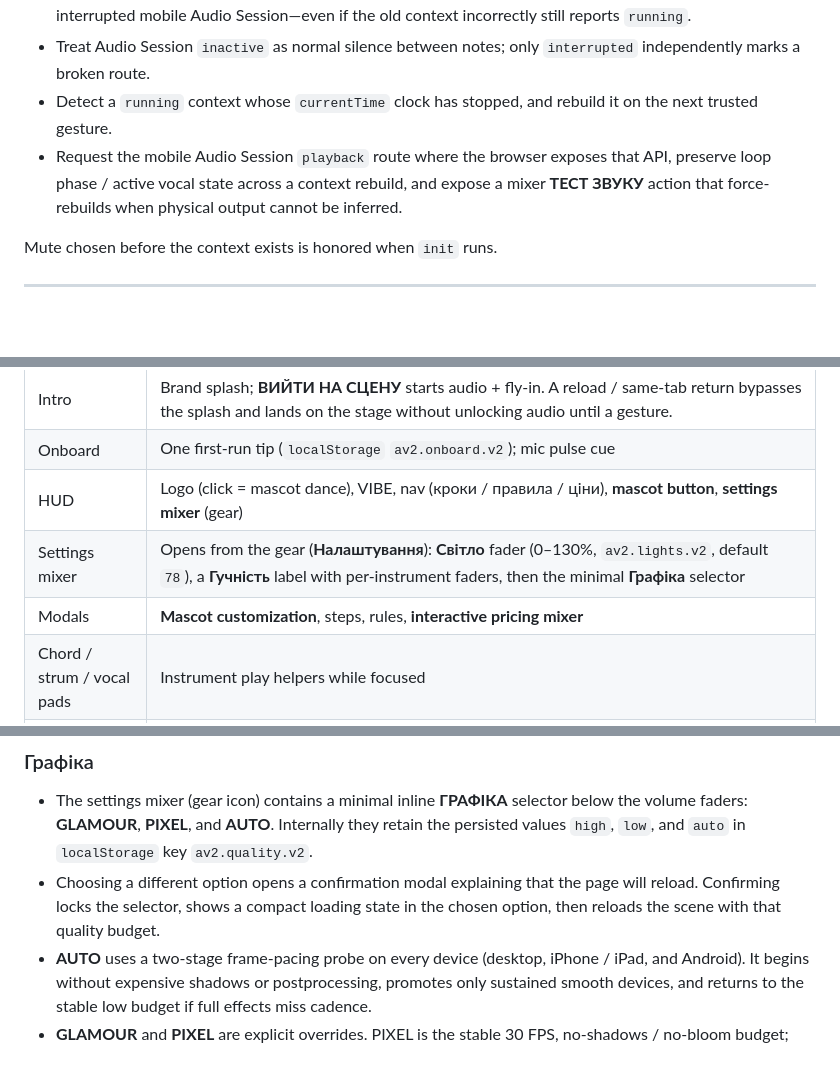
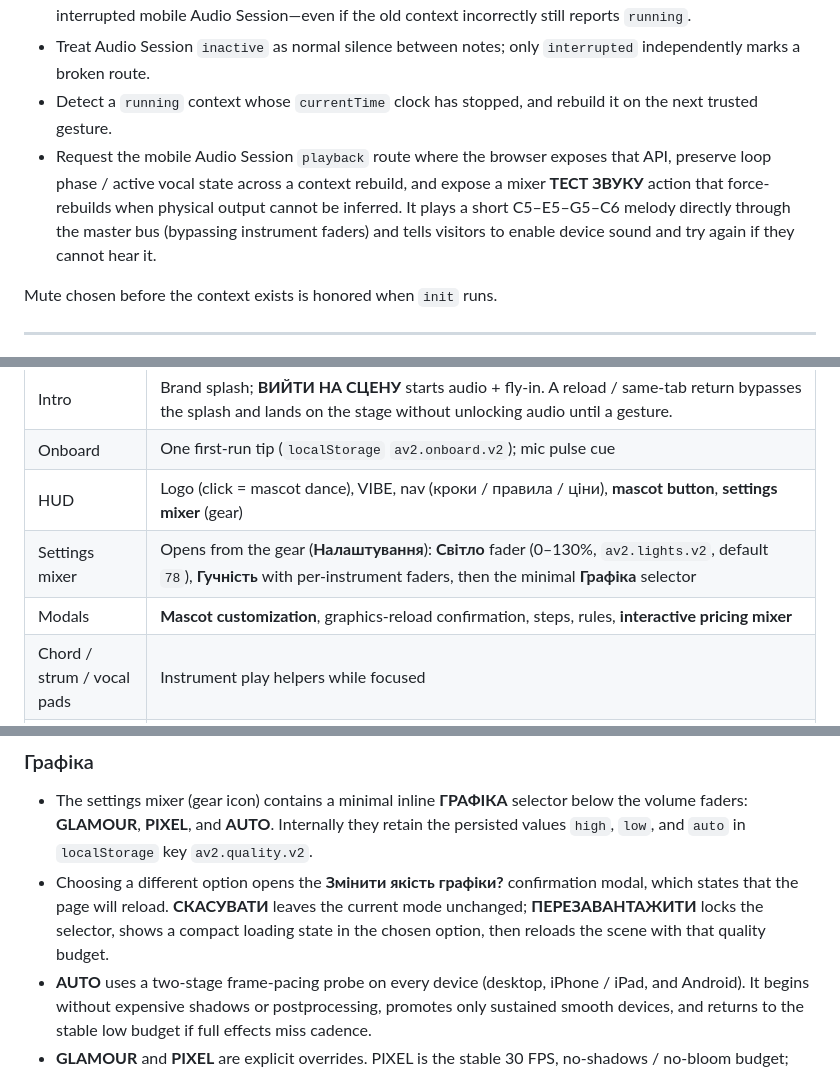
Before and after one commit to voloshyninthesky/av2, a Markdown page: SPEC.md, 3 parts joined by grey strips. GitHub-like rendering; blank space fills up the shorter version.

Commit message:
Document audio test melody and graphics confirmation flow

```diff
--- a/SPEC.md
+++ b/SPEC.md
@@ -80,7 +80,7 @@ Mobile / in-app browsers often leave `AudioContext` **suspended** (silent until
 - Mark the audio route for a guarded context rebuild after backgrounding, page restore, window blur, or an interrupted mobile Audio Session—even if the old context incorrectly still reports `running`.
 - Treat Audio Session `inactive` as normal silence between notes; only `interrupted` independently marks a broken route.
 - Detect a `running` context whose `currentTime` clock has stopped, and rebuild it on the next trusted gesture.
-- Request the mobile Audio Session `playback` route where the browser exposes that API, preserve loop phase / active vocal state across a context rebuild, and expose a mixer **ТЕСТ ЗВУКУ** action that force-rebuilds when physical output cannot be inferred.
+- Request the mobile Audio Session `playback` route where the browser exposes that API, preserve loop phase / active vocal state across a context rebuild, and expose a mixer **ТЕСТ ЗВУКУ** action that force-rebuilds when physical output cannot be inferred. It plays a short C5–E5–G5–C6 melody directly through the master bus (bypassing instrument faders) and tells visitors to enable device sound and try again if they cannot hear it.
 
 Mute chosen before the context exists is honored when `init` runs.
 
@@ -301,8 +301,8 @@ Unlocked once after first vibe fill. Record layers while playing; pause / clear
 | Intro | Brand splash; **ВИЙТИ НА СЦЕНУ** starts audio + fly-in. A reload / same-tab return bypasses the splash and lands on the stage without unlocking audio until a gesture. |
 | Onboard | One first-run tip (`localStorage` `av2.onboard.v2`); mic pulse cue |
 | HUD | Logo (click = mascot dance), VIBE, nav (кроки / правила / ціни), **mascot button**, **settings mixer** (gear) |
-| Settings mixer | Opens from the gear (**Налаштування**): **Світло** fader (0–130%, `av2.lights.v2`, default `78`), a **Гучність** label with per-instrument faders, then the minimal **Графіка** selector |
-| Modals | **Mascot customization**, steps, rules, **interactive pricing mixer** |
+| Settings mixer | Opens from the gear (**Налаштування**): **Світло** fader (0–130%, `av2.lights.v2`, default `78`), **Гучність** with per-instrument faders, then the minimal **Графіка** selector |
+| Modals | **Mascot customization**, graphics-reload confirmation, steps, rules, **interactive pricing mixer** |
 | Chord / strum / vocal pads | Instrument play helpers while focused |
 | Chip | Once-per-instrument price teaser carousel → opens pricing; queued on first play (pointer or keyboard), shown after leaving that instrument’s focus — or after ~2 s of silence from that instrument if the play was keyboard-only without focus. Skipped on fall, instrument switch, and mascot-editor leave. |
 | Toast / tooltip | Short feedback |
@@ -310,7 +310,7 @@ Unlocked once after first vibe fill. Record layers while playing; pause / clear
 ### Графіка
 
 - The settings mixer (gear icon) contains a minimal inline **ГРАФІКА** selector below the volume faders: **GLAMOUR**, **PIXEL**, and **AUTO**. Internally they retain the persisted values `high`, `low`, and `auto` in `localStorage` key `av2.quality.v2`.
-- Choosing a different option opens a confirmation modal explaining that the page will reload. Confirming locks the selector, shows a compact loading state in the chosen option, then reloads the scene with that quality budget.
+- Choosing a different option opens the **Змінити якість графіки?** confirmation modal, which states that the page will reload. **СКАСУВАТИ** leaves the current mode unchanged; **ПЕРЕЗАВАНТАЖИТИ** locks the selector, shows a compact loading state in the chosen option, then reloads the scene with that quality budget.
 - **AUTO** uses a two-stage frame-pacing probe on every device (desktop, iPhone / iPad, and Android). It begins without expensive shadows or postprocessing, promotes only sustained smooth devices, and returns to the stable low budget if full effects miss cadence.
 - **GLAMOUR** and **PIXEL** are explicit overrides. PIXEL is the stable 30 FPS, no-shadows / no-bloom budget; GLAMOUR enables the full scene budget.
 - A live horizontal **Світло** fader sits at the top of the settings mixer (gear icon → **Налаштування**) and scales stage lights, footlight emissives, and beam opacity from **0–130%** without a reload. The value persists in `localStorage` key `av2.lights.v2` (default `78`) and stays independent of Glamour / Pixel / Auto. Instrument volumes remain in the same panel below the light fader.
```
